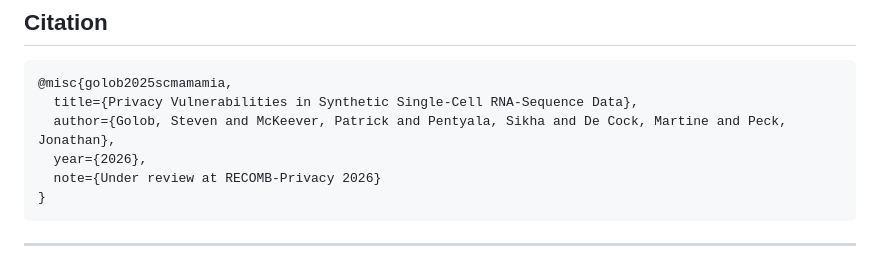
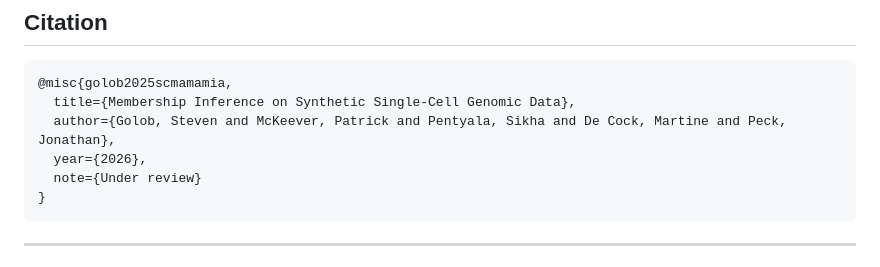
Before and after one commit to steveng9/scRNA-seq_privacy_audits, a Markdown page: README.md, the part around the change. Drawn GitHub-style.

Commit message:
update bibtex citation

````diff
--- a/README.md
+++ b/README.md
@@ -299,10 +299,10 @@ scRNA-seq_privacy_audits/
 
 ```bibtex
 @misc{golob2025scmamamia,
-  title={Privacy Vulnerabilities in Synthetic Single-Cell RNA-Sequence Data},
+  title={Membership Inference on Synthetic Single-Cell Genomic Data},
   author={Golob, Steven and McKeever, Patrick and Pentyala, Sikha and De Cock, Martine and Peck, Jonathan},
   year={2026},
-  note={Under review at RECOMB-Privacy 2026}
+  note={Under review}
 }
 ```
 
````
